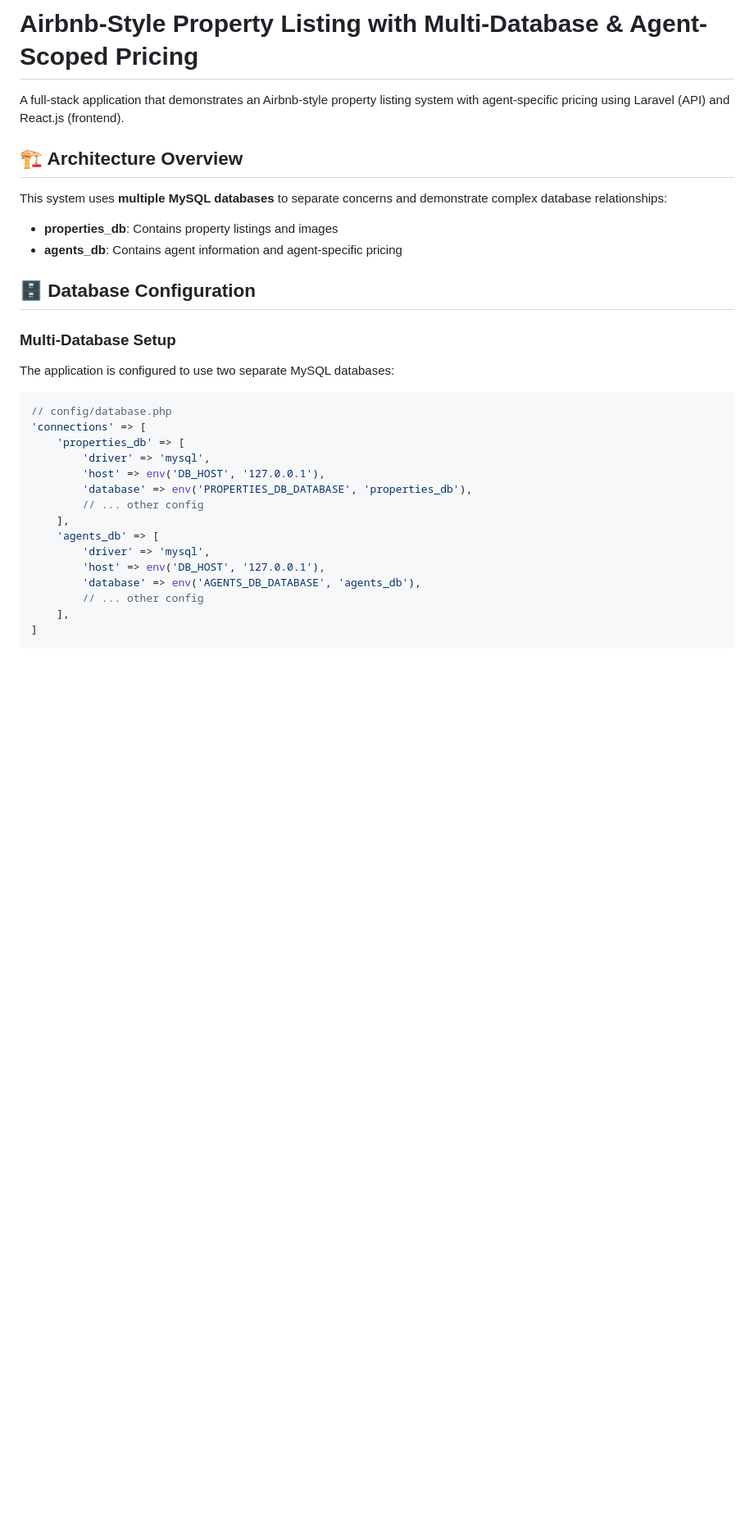
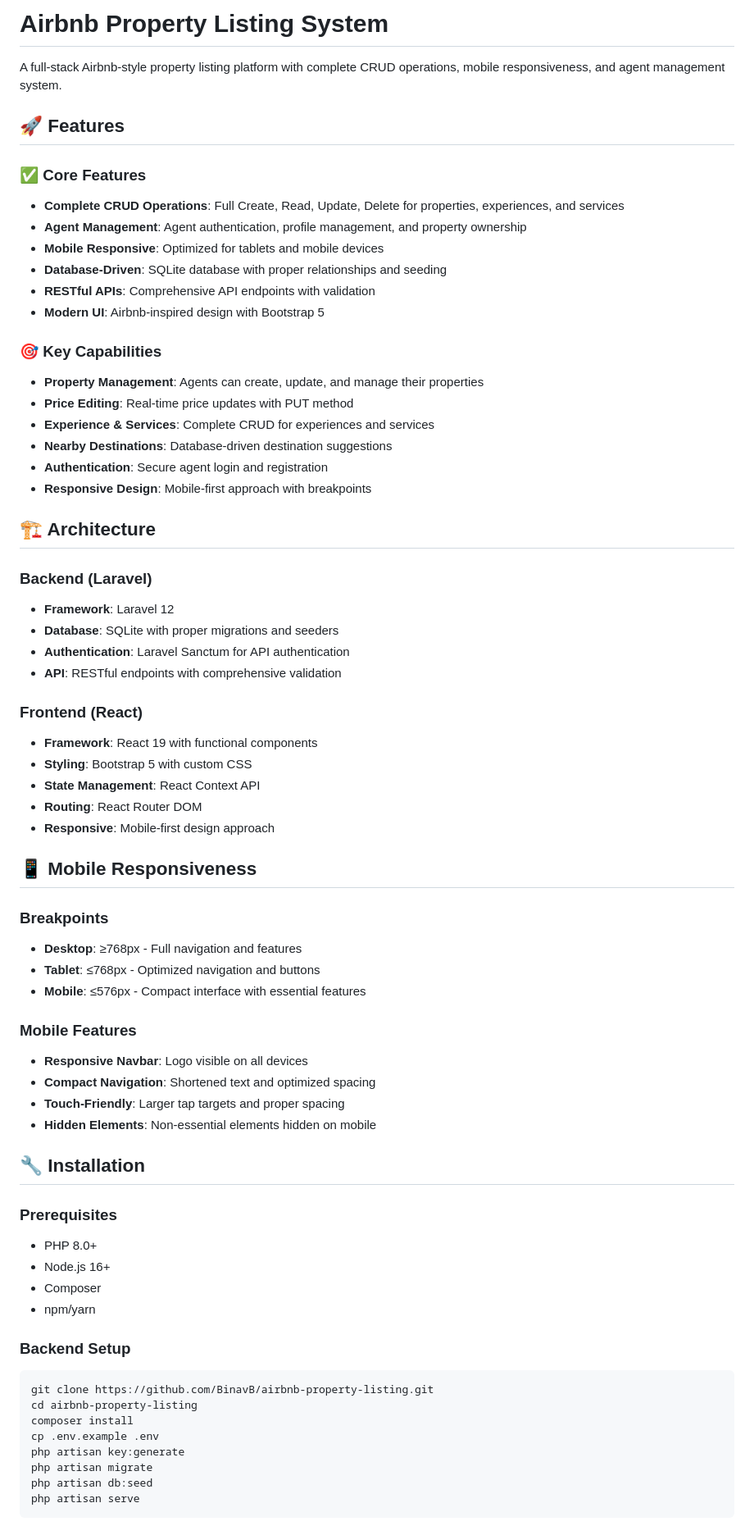
Before and after one commit to BinavB/airbnb-property-listing, a Markdown page: README.md, the part around one of its changes. Shown at 82% size. Rendered like a GitHub page; blank space fills up the shorter version.

Commit message:
Update README with comprehensive documentation

````diff
--- a/README.md
+++ b/README.md
@@ -1,35 +1,70 @@
-# Airbnb-Style Property Listing with Multi-Database & Agent-Scoped Pricing
+# Airbnb Property Listing System
 
-A full-stack application that demonstrates an Airbnb-style property listing system with agent-specific pricing using Laravel (API) and React.js (frontend).
+A full-stack Airbnb-style property listing platform with complete CRUD operations, mobile responsiveness, and agent management system.
 
-## 🏗️ Architecture Overview
+## 🚀 Features
 
-This system uses **multiple MySQL databases** to separate concerns and demonstrate complex database relationships:
+### ✅ Core Features
+- **Complete CRUD Operations**: Full Create, Read, Update, Delete for properties, experiences, and services
+- **Agent Management**: Agent authentication, profile management, and property ownership
+- **Mobile Responsive**: Optimized for tablets and mobile devices
+- **Database-Driven**: SQLite database with proper relationships and seeding
+- **RESTful APIs**: Comprehensive API endpoints with validation
+- **Modern UI**: Airbnb-inspired design with Bootstrap 5
 
-- **properties_db**: Contains property listings and images
-- **agents_db**: Contains agent information and agent-specific pricing
+### 🎯 Key Capabilities
+- **Property Management**: Agents can create, update, and manage their properties
+- **Price Editing**: Real-time price updates with PUT method
+- **Experience & Services**: Complete CRUD for experiences and services
+- **Nearby Destinations**: Database-driven destination suggestions
+- **Authentication**: Secure agent login and registration
+- **Responsive Design**: Mobile-first approach with breakpoints
 
-## 🗄️ Database Configuration
+## 🏗️ Architecture
 
-### Multi-Database Setup
+### Backend (Laravel)
+- **Framework**: Laravel 12
+- **Database**: SQLite with proper migrations and seeders
+- **Authentication**: Laravel Sanctum for API authentication
+- **API**: RESTful endpoints with comprehensive validation
 
-The application is configured to use two separate MySQL databases:
+### Frontend (React)
+- **Framework**: React 19 with functional components
+- **Styling**: Bootstrap 5 with custom CSS
+- **State Management**: React Context API
+- **Routing**: React Router DOM
+- **Responsive**: Mobile-first design approach
 
-```php
-// config/database.php
-'connections' => [
-    'properties_db' => [
-        'driver' => 'mysql',
-        'host' => env('DB_HOST', '127.0.0.1'),
-        'database' => env('PROPERTIES_DB_DATABASE', 'properties_db'),
-        // ... other config
-    ],
-    'agents_db' => [
-        'driver' => 'mysql',
-        'host' => env('DB_HOST', '127.0.0.1'),
-        'database' => env('AGENTS_DB_DATABASE', 'agents_db'),
-        // ... other config
-    ],
-]
+## 📱 Mobile Responsiveness
+
+### Breakpoints
+- **Desktop**: ≥768px - Full navigation and features
+- **Tablet**: ≤768px - Optimized navigation and buttons
+- **Mobile**: ≤576px - Compact interface with essential features
+
+### Mobile Features
+- **Responsive Navbar**: Logo visible on all devices
+- **Compact Navigation**: Shortened text and optimized spacing
+- **Touch-Friendly**: Larger tap targets and proper spacing
+- **Hidden Elements**: Non-essential elements hidden on mobile
+
+## 🔧 Installation
+
+### Prerequisites
+- PHP 8.0+
+- Node.js 16+
+- Composer
+- npm/yarn
+
+### Backend Setup
+```bash
+git clone https://github.com/BinavB/airbnb-property-listing.git
+cd airbnb-property-listing
+composer install
+cp .env.example .env
+php artisan key:generate
+php artisan migrate
+php artisan db:seed
+php artisan serve
 ```
 
````
Also changed, not shown: other parts of README.md (+168 -247 lines).
